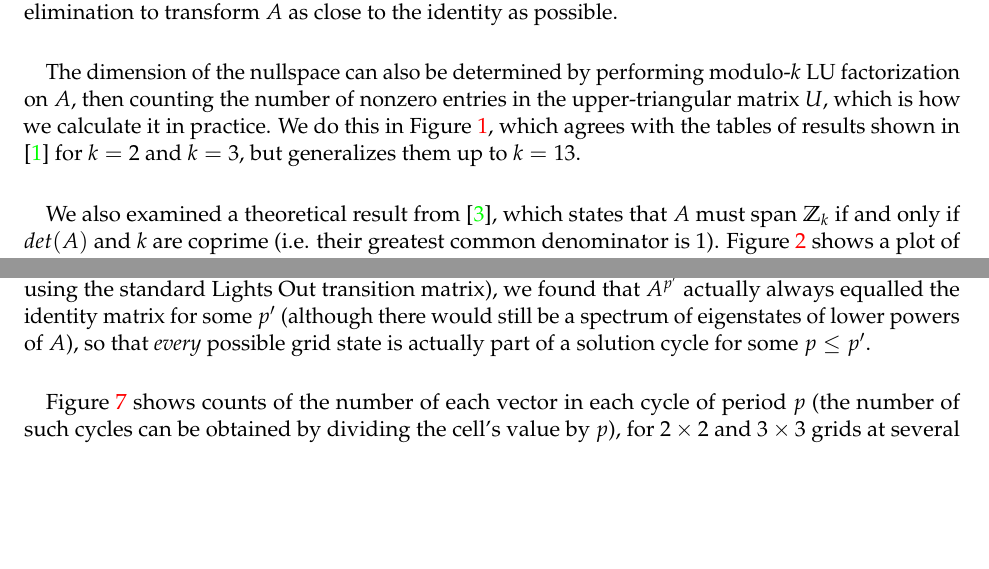
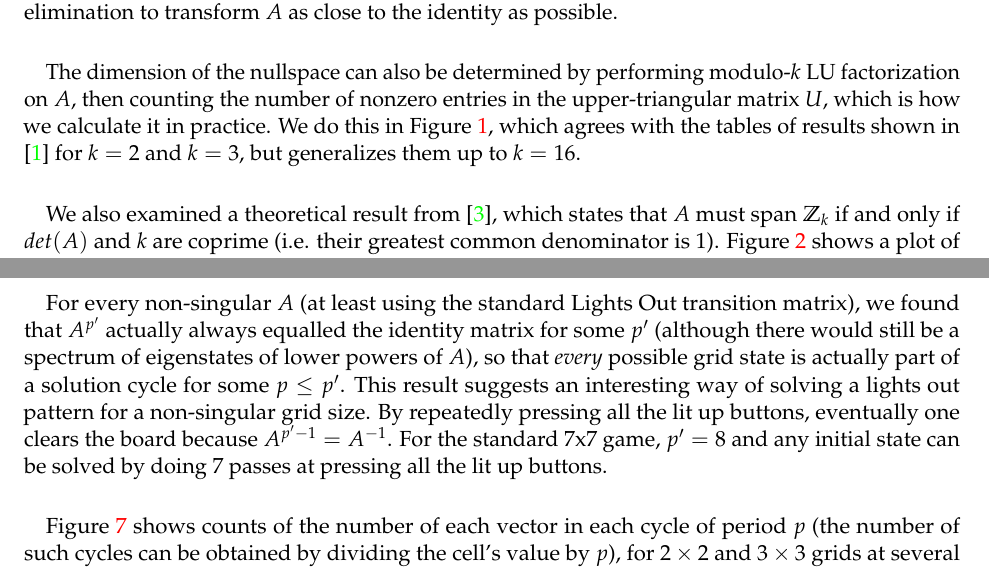
Before and after one commit to asross/am205-fproj, a LaTeX document (writeup/writeup.tex): two parts of pages 2 and 9 of 12 before the commit and two parts of pages 2 and 9 of 13 after it, joined at a grey line, cut so that both start at the same text, the shorter picture padded with empty space. Compiled offline with pdfLaTeX.

Commit message:
Typo fixes

```diff
--- a/writeup/writeup.tex
+++ b/writeup/writeup.tex
@@ -52,7 +52,7 @@ Ax = b,
 \includegraphics[width=\textwidth]{nullity.png}
 \end{figure}
 
-\paragraph{} The dimension of the nullspace can also be determined by performing modulo-$k$ LU factorization on $A$, then counting the number of nonzero entries in the upper-triangular matrix $U$, which is how we calculate it in practice. We do this in Figure \ref{nullity}, which agrees with the tables of results shown in \cite{jaap} for $k=2$ and $k=3$, but generalizes them up to $k=13$.
+\paragraph{} The dimension of the nullspace can also be determined by performing modulo-$k$ LU factorization on $A$, then counting the number of nonzero entries in the upper-triangular matrix $U$, which is how we calculate it in practice. We do this in Figure \ref{nullity}, which agrees with the tables of results shown in \cite{jaap} for $k=2$ and $k=3$, but generalizes them up to $k=16$.
 
 \begin{figure}
 \caption{Plots of theoretical predictions for solvability based on \cite{involve}  The relatively prime entries are in blue.}
@@ -192,7 +192,9 @@ Ax = x,
 A^px = x,
 \end{equation}
 
-\noindent or in other words, $x$ is an eigenvector of $A^p$ with eigenvalue 1. For every non-singular $A$ (at least using the standard Lights Out transition matrix), we found that $A^{p'}$ actually always equalled the identity matrix for some $p'$ (although there would still be a spectrum of eigenstates of lower powers of $A$), so that \textit{every} possible grid state is actually part of a solution cycle for some $p \leq p'$.
+\noindent or in other words, $x$ is an eigenvector of $A^p$ with eigenvalue 1.
+
+\paragraph{} For every non-singular $A$ (at least using the standard Lights Out transition matrix), we found that $A^{p'}$ actually always equalled the identity matrix for some $p'$ (although there would still be a spectrum of eigenstates of lower powers of $A$), so that \textit{every} possible grid state is actually part of a solution cycle for some $p \leq p'$.  This result suggests an interesting way of solving a lights out pattern for a non-singular grid size.  By repeatedly pressing all the lit up buttons, eventually one clears the board because $A^{p' - 1} = A^{-1}$.  For the standard 7x7 game, $p’ = 8$ and any initial state can be solved by doing 7 passes at pressing all the lit up buttons.
 
 \paragraph{} Figure \ref{eigencounts} shows counts of the number of each vector in each cycle of period $p$ (the number of such cycles can be obtained by dividing the cell's value by $p$), for $2 \times 2$ and $3 \times 3$ grids at several \modZ{k}. Note that generating these numbers requires exhaustively iterating through every possible grid (of which there are $k^{mn}$ for an $m \times n$ grid on \modZ{k}), so they can only be computed iteratively for relatively small $k$, $m$, and/or $n$.
 
```
